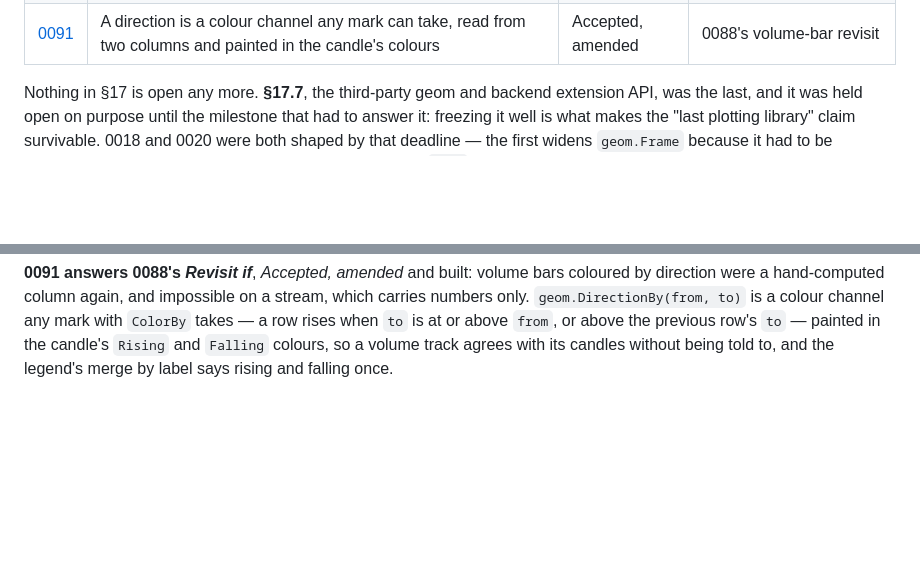
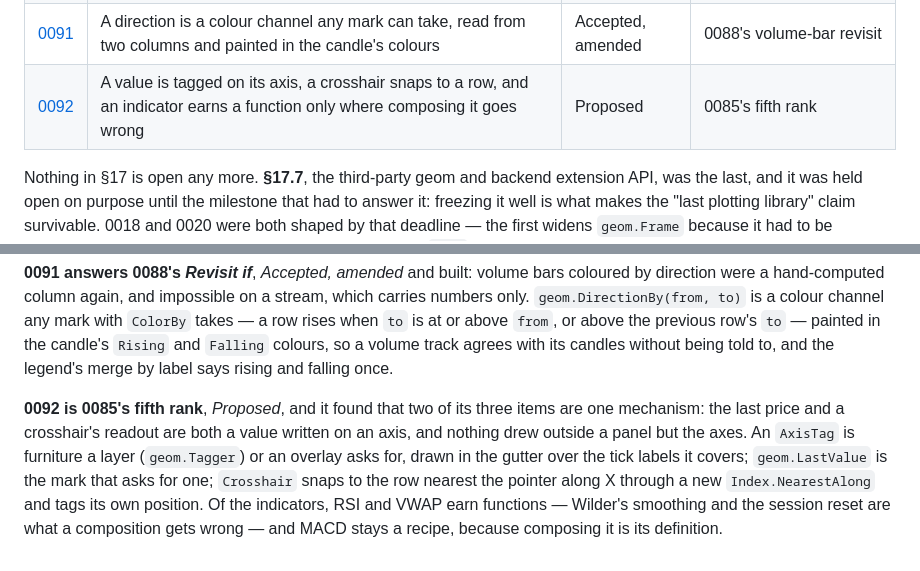
Before and after one commit to timzifer/figure, a Markdown page: docs/adr/README.md, 2 parts joined by grey strips. GitHub-like rendering; blank space fills up the shorter version.

```diff
--- a/docs/adr/README.md
+++ b/docs/adr/README.md
@@ -101,6 +101,7 @@ depends on.
 | [0089](0089-a-value-axis-fits-what-its-time-axis-shows.md) | A value axis can fit what the other axis shows, and a stream can revise its last row | Accepted, amended | 0085's third rank |
 | [0090](0090-an-axis-describes-the-frame-it-is-drawn-in.md) | An axis describes the frame it is drawn in: a trained range is derived again every render, and a set of names is remembered | Accepted, amended | 0089's open question |
 | [0091](0091-a-direction-is-a-colour-channel-any-mark-can-take.md) | A direction is a colour channel any mark can take, read from two columns and painted in the candle's colours | Accepted, amended | 0088's volume-bar revisit |
+| [0092](0092-what-a-trading-screen-reads-off-its-edges.md) | A value is tagged on its axis, a crosshair snaps to a row, and an indicator earns a function only where composing it goes wrong | Proposed | 0085's fifth rank |
 
 Nothing in §17 is open any more. **§17.7**, the third-party geom and backend
 extension API, was the last, and it was held open on purpose until the
@@ -399,3 +400,14 @@ mark with `ColorBy` takes — a row rises when `to` is at or above `from`, or
 above the previous row's `to` — painted in the candle's `Rising` and `Falling`
 colours, so a volume track agrees with its candles without being told to, and
 the legend's merge by label says rising and falling once.
+
+**0092 is 0085's fifth rank**, *Proposed*, and it found that two of its three
+items are one mechanism: the last price and a crosshair's readout are both a
+value written on an axis, and nothing drew outside a panel but the axes. An
+`AxisTag` is furniture a layer (`geom.Tagger`) or an overlay asks for, drawn in
+the gutter over the tick labels it covers; `geom.LastValue` is the mark that
+asks for one; `Crosshair` snaps to the row nearest the pointer along X through
+a new `Index.NearestAlong` and tags its own position. Of the indicators, RSI
+and VWAP earn functions — Wilder's smoothing and the session reset are what a
+composition gets wrong — and MACD stays a recipe, because composing it is its
+definition.
```
Also changed, not shown: docs/adr/0085-what-a-market-chart-needs.md (+4 -1 lines), docs/adr/0092-what-a-trading-screen-reads-off-its-edges.md (added, +189 -0 lines).
